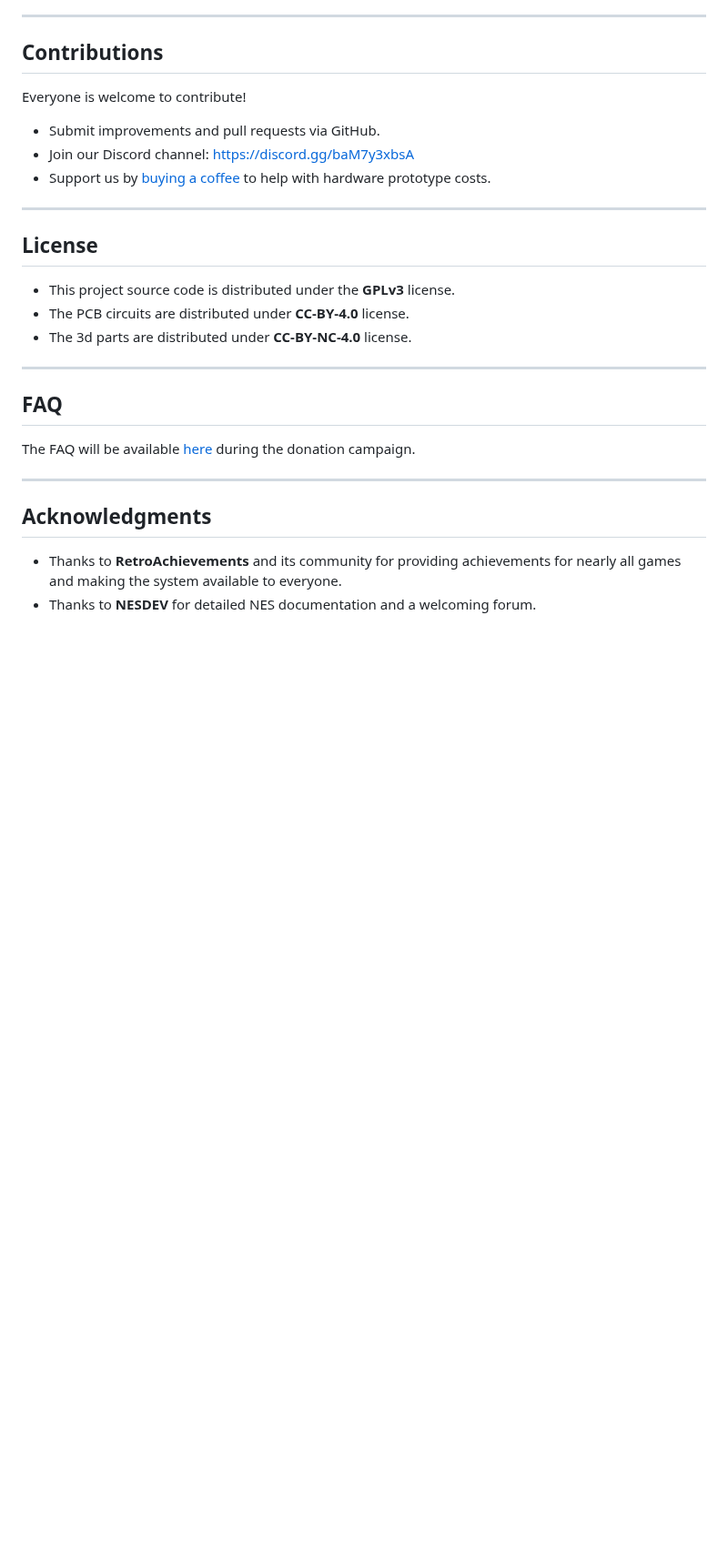
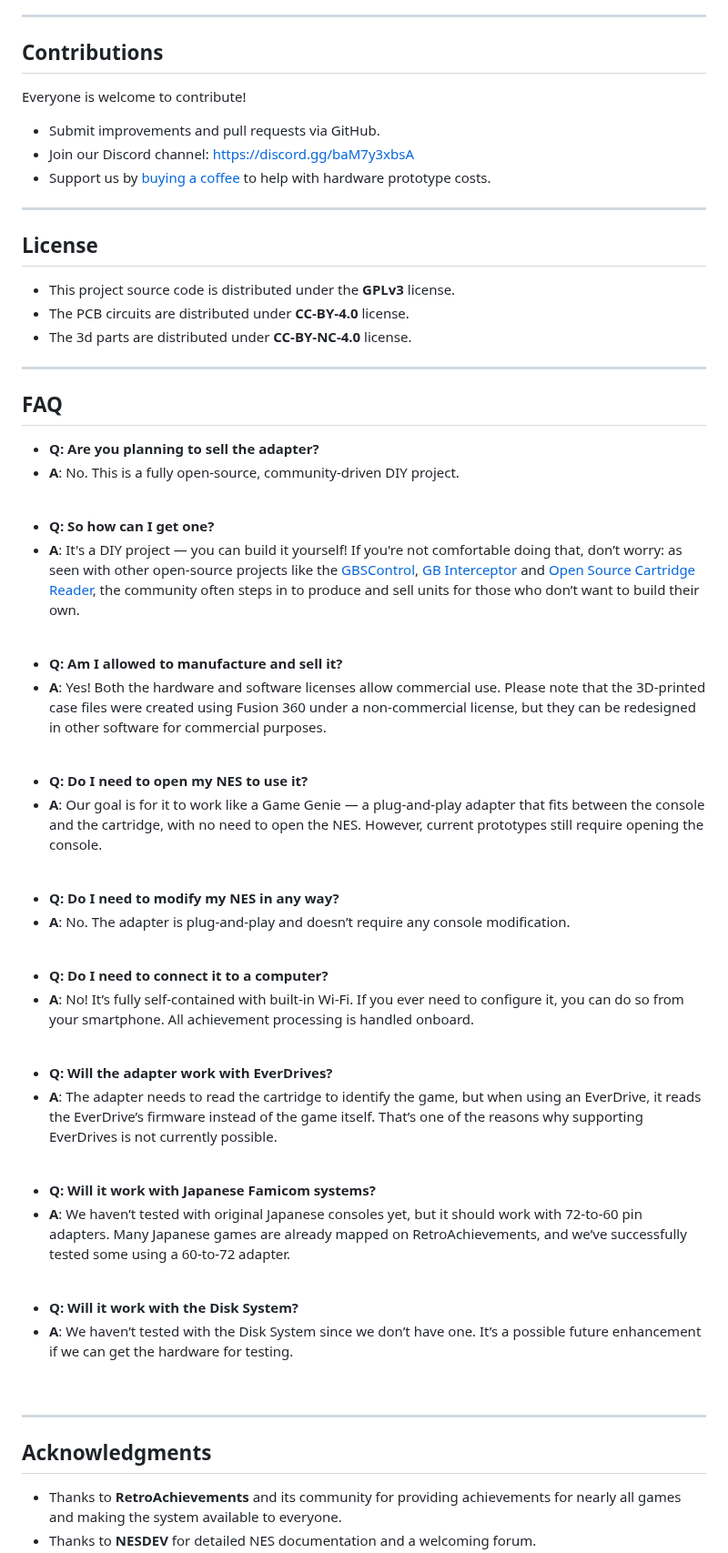
Before and after one commit to odelot/nes-ra-adapter, a Markdown page: README.md, the part around one of its changes. Shown at 91% size. Rendered like a GitHub page; blank space fills up the shorter version.

```diff
--- a/README.md
+++ b/README.md
@@ -174,7 +172,44 @@ Everyone is welcome to contribute!
 
 ## FAQ
 
-The FAQ will be available [here](https://github.com/odelot/nes-ra-adapter-donation-campaign/tree/main?tab=readme-ov-file#faq) during the donation campaign.
+- **Q: Are you planning to sell the adapter?**
+- **A**: No. This is a fully open-source, community-driven DIY project.
+<br/>
+
+- **Q: So how can I get one?**
+- **A**: It's a DIY project — you can build it yourself!
+If you're not comfortable doing that, don’t worry: as seen with other open-source projects like the [GBSControl](https://github.com/ramapcsx2/gbs-control), [GB Interceptor](https://github.com/Staacks/gbinterceptor) and [Open Source Cartridge Reader](https://github.com/sanni/cartreader), the community often steps in to produce and sell units for those who don’t want to build their own.
+<br/>
+
+- **Q: Am I allowed to manufacture and sell it?**
+- **A**: Yes! Both the hardware and software licenses allow commercial use.
+Please note that the 3D-printed case files were created using Fusion 360 under a non-commercial license, but they can be redesigned in other software for commercial purposes.
+<br/>
+
+- **Q: Do I need to open my NES to use it?**
+- **A**: Our goal is for it to work like a Game Genie — a plug-and-play adapter that fits between the console and the cartridge, with no need to open the NES. However, current prototypes still require opening the console.
+<br/>
+
+- **Q: Do I need to modify my NES in any way?**
+- **A**: No. The adapter is plug-and-play and doesn’t require any console modification.
+<br/>
+
+- **Q: Do I need to connect it to a computer?**
+- **A**: No! It’s fully self-contained with built-in Wi-Fi.
+If you ever need to configure it, you can do so from your smartphone. All achievement processing is handled onboard.
+<br/>
+
+- **Q: Will the adapter work with EverDrives?**
+- **A**: The adapter needs to read the cartridge to identify the game, but when using an EverDrive, it reads the EverDrive’s firmware instead of the game itself. That’s one of the reasons why supporting EverDrives is not currently possible.
+<br/>
+
+- **Q: Will it work with Japanese Famicom systems?**
+- **A**: We haven’t tested with original Japanese consoles yet, but it should work with 72-to-60 pin adapters. Many Japanese games are already mapped on RetroAchievements, and we’ve successfully tested some using a 60-to-72 adapter.
+<br/>
+
+- **Q: Will it work with the Disk System?**
+- **A**: We haven’t tested with the Disk System since we don’t have one. It’s a possible future enhancement if we can get the hardware for testing.
+<br/>
 
 ---
 
```
Also changed, not shown: other parts of README.md (+37 -2 lines).
